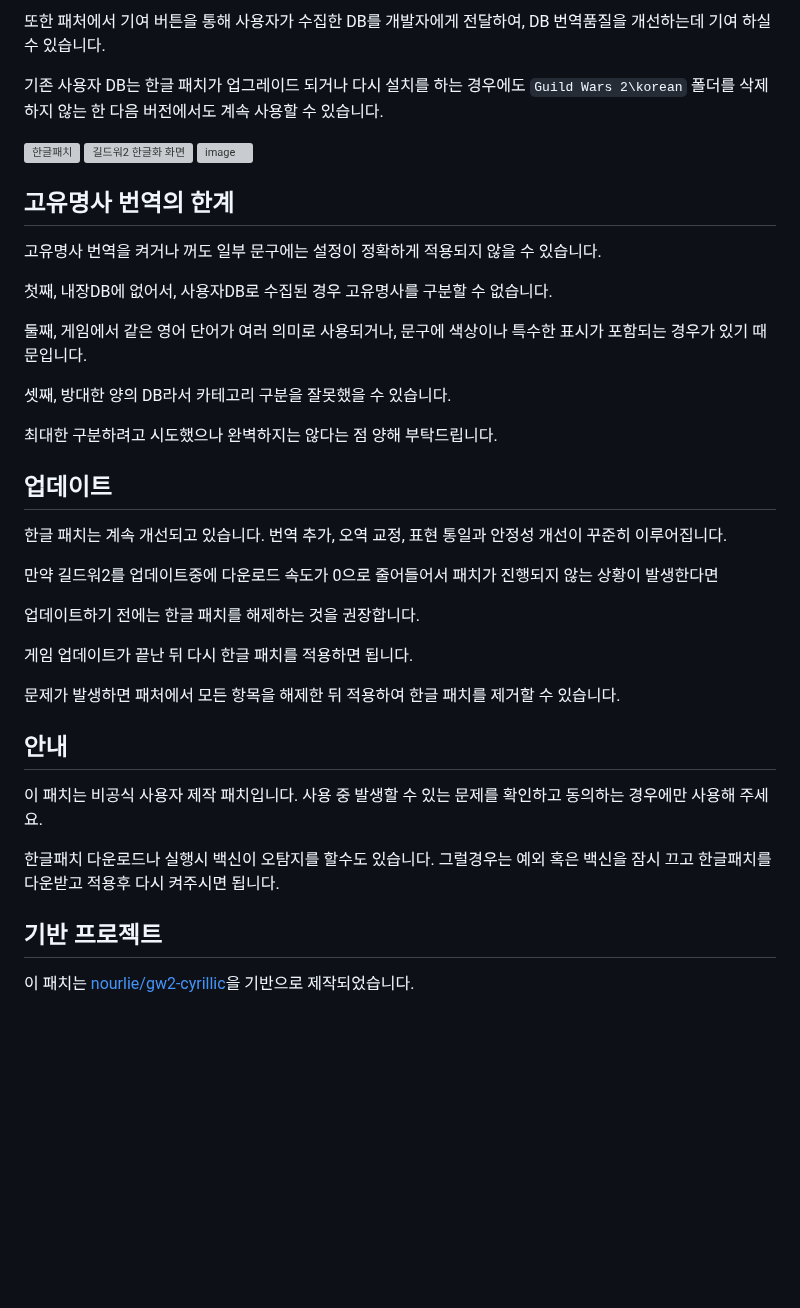
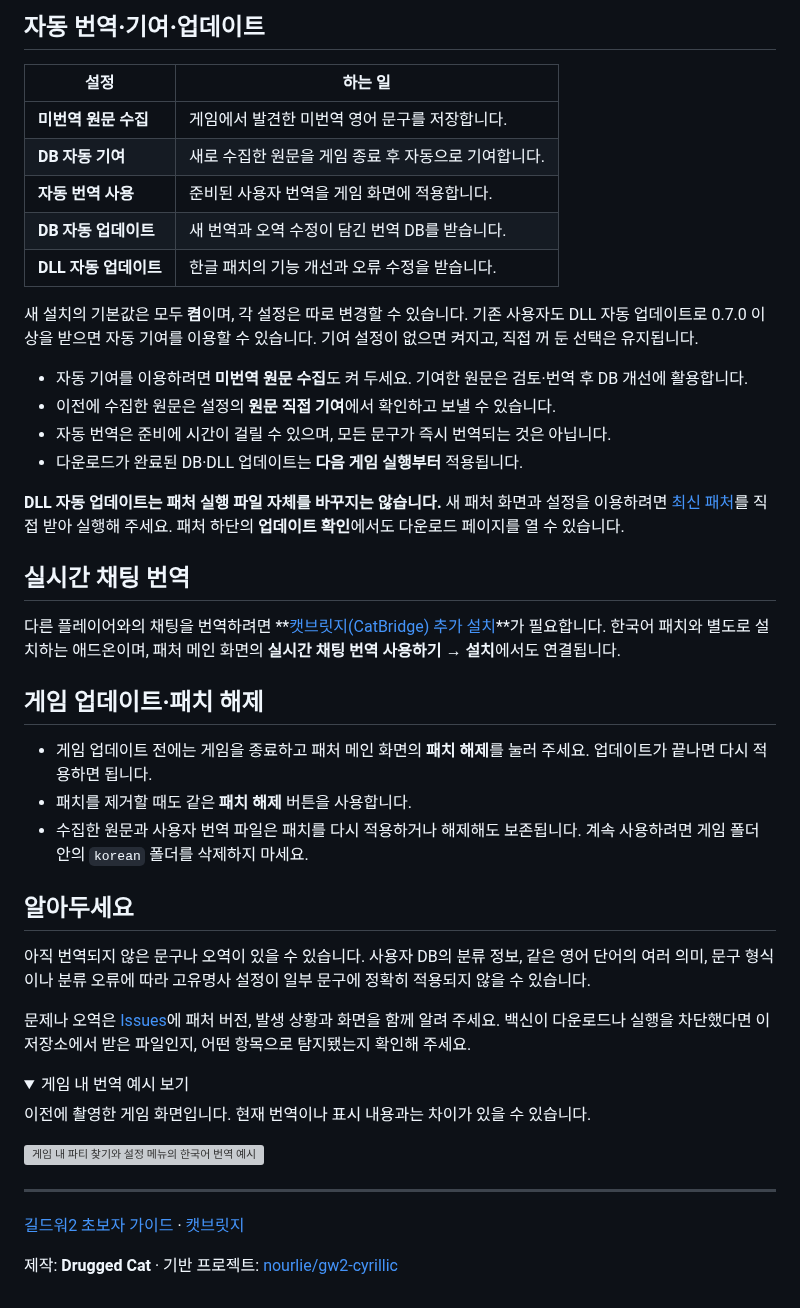
Before and after one commit to motionsilse/gw2-korean-patch, a Markdown page: README.md, the part around one of its changes. GitHub-like rendering; folded sections open; blank space fills up the shorter version; grey boxes are pictures that could not be loaded.

Commit message:
docs: refresh setup guide and screenshots for v0.7.0

```diff
--- a/README.md
+++ b/README.md
@@ -27,48 +33,50 @@
 
-또한 패처에서 기여 버튼을 통해 사용자가 수집한 DB를 개발자에게 전달하여, DB 번역품질을 개선하는데 기여 하실 수 있습니다.
+## 자동 번역·기여·업데이트
 
-기존 사용자 DB는 한글 패치가 업그레이드 되거나 다시 설치를 하는 경우에도 `Guild Wars 2\korean` 폴더를 삭제하지 않는 한 다음 버전에서도 계속 사용할 수 있습니다.
+| 설정 | 하는 일 |
+| --- | --- |
+| **미번역 원문 수집** | 게임에서 발견한 미번역 영어 문구를 저장합니다. |
+| **DB 자동 기여** | 새로 수집한 원문을 게임 종료 후 자동으로 기여합니다. |
+| **자동 번역 사용** | 준비된 사용자 번역을 게임 화면에 적용합니다. |
+| **DB 자동 업데이트** | 새 번역과 오역 수정이 담긴 번역 DB를 받습니다. |
+| **DLL 자동 업데이트** | 한글 패치의 기능 개선과 오류 수정을 받습니다. |
 
-<img width="3131" height="1486" alt="한글패치" src="https://github.com/user-attachments/assets/fbd8f54a-556c-486f-b6c8-777e53caec36" />
+새 설치의 기본값은 모두 **켬**이며, 각 설정은 따로 변경할 수 있습니다. 기존 사용자도 DLL 자동 업데이트로 0.7.0 이상을 받으면 자동 기여를 이용할 수 있습니다. 기여 설정이 없으면 켜지고, 직접 꺼 둔 선택은 유지됩니다.
 
-<img width="2060" height="1405" alt="길드워2 한글화 화면" src="https://github.com/user-attachments/assets/c28d7b2e-d778-4903-a44b-a30fbfdd815c" />
+- 자동 기여를 이용하려면 **미번역 원문 수집**도 켜 두세요. 기여한 원문은 검토·번역 후 DB 개선에 활용합니다.
+- 이전에 수집한 원문은 설정의 **원문 직접 기여**에서 확인하고 보낼 수 있습니다.
+- 자동 번역은 준비에 시간이 걸릴 수 있으며, 모든 문구가 즉시 번역되는 것은 아닙니다.
+- 다운로드가 완료된 DB·DLL 업데이트는 **다음 게임 실행부터** 적용됩니다.
 
-<img width="882" height="808" alt="image" src="https://github.com/user-attachments/assets/faaa798e-a0cd-4c97-8f3e-bf6f2beede34" />
+**DLL 자동 업데이트는 패처 실행 파일 자체를 바꾸지는 않습니다.** 새 패처 화면과 설정을 이용하려면 [최신 패처](https://github.com/motionsilse/gw2-korean-patch/releases/latest)를 직접 받아 실행해 주세요. 패처 하단의 **업데이트 확인**에서도 다운로드 페이지를 열 수 있습니다.
 
+## 실시간 채팅 번역
 
+다른 플레이어와의 채팅을 번역하려면 **[캣브릿지(CatBridge) 추가 설치](https://catbridge.guildwar.win/)**가 필요합니다. 한국어 패치와 별도로 설치하는 애드온이며, 패처 메인 화면의 **실시간 채팅 번역 사용하기 → 설치**에서도 연결됩니다.
 
-## 고유명사 번역의 한계
+## 게임 업데이트·패치 해제
 
-고유명사 번역을 켜거나 꺼도 일부 문구에는 설정이 정확하게 적용되지 않을 수 있습니다.
+- 게임 업데이트 전에는 게임을 종료하고 패처 메인 화면의 **패치 해제**를 눌러 주세요. 업데이트가 끝나면 다시 적용하면 됩니다.
+- 패치를 제거할 때도 같은 **패치 해제** 버튼을 사용합니다.
+- 수집한 원문과 사용자 번역 파일은 패치를 다시 적용하거나 해제해도 보존됩니다. 계속 사용하려면 게임 폴더 안의 `korean` 폴더를 삭제하지 마세요.
 
-첫째, 내장DB에 없어서, 사용자DB로 수집된 경우 고유명사를 구분할 수 없습니다.
+## 알아두세요
 
-둘째, 게임에서 같은 영어 단어가 여러 의미로 사용되거나, 문구에 색상이나 특수한 표시가 포함되는 경우가 있기 때문입니다.
+아직 번역되지 않은 문구나 오역이 있을 수 있습니다. 사용자 DB의 분류 정보, 같은 영어 단어의 여러 의미, 문구 형식이나 분류 오류에 따라 고유명사 설정이 일부 문구에 정확히 적용되지 않을 수 있습니다.
 
-셋째, 방대한 양의 DB라서 카테고리 구분을 잘못했을 수 있습니다.
+문제나 오역은 [Issues](https://github.com/motionsilse/gw2-korean-patch/issues)에 패처 버전, 발생 상황과 화면을 함께 알려 주세요. 백신이 다운로드나 실행을 차단했다면 이 저장소에서 받은 파일인지, 어떤 항목으로 탐지됐는지 확인해 주세요.
 
-최대한 구분하려고 시도했으나 완벽하지는 않다는 점 양해 부탁드립니다.
+<details>
+<summary>게임 내 번역 예시 보기</summary>
 
-## 업데이트
+이전에 촬영한 게임 화면입니다. 현재 번역이나 표시 내용과는 차이가 있을 수 있습니다.
 
-한글 패치는 계속 개선되고 있습니다. 번역 추가, 오역 교정, 표현 통일과 안정성 개선이 꾸준히 이루어집니다.
+<img src="https://github.com/user-attachments/assets/c28d7b2e-d778-4903-a44b-a30fbfdd815c" width="960" alt="게임 내 파티 찾기와 설정 메뉴의 한국어 번역 예시" />
 
-만약 길드워2를 업데이트중에 다운로드 속도가 0으로 줄어들어서 패치가 진행되지 않는 상황이 발생한다면
+</details>
 
-업데이트하기 전에는 한글 패치를 해제하는 것을 권장합니다.
+---
 
-게임 업데이트가 끝난 뒤 다시 한글 패치를 적용하면 됩니다.
+[길드워2 초보자 가이드](https://guildwar.win/) · [캣브릿지](https://catbridge.guildwar.win/)
 
-
-
-문제가 발생하면 패처에서 모든 항목을 해제한 뒤 적용하여 한글 패치를 제거할 수 있습니다.
-
-## 안내
-
-이 패치는 비공식 사용자 제작 패치입니다. 사용 중 발생할 수 있는 문제를 확인하고 동의하는 경우에만 사용해 주세요.
-
-한글패치 다운로드나 실행시 백신이 오탐지를 할수도 있습니다. 그럴경우는 예외 혹은 백신을 잠시 끄고 한글패치를 다운받고 적용후 다시 켜주시면 됩니다.
-
-## 기반 프로젝트
-
-이 패치는 [nourlie/gw2-cyrillic](https://github.com/nourlie/gw2-cyrillic)을 기반으로 제작되었습니다.
+제작: **Drugged Cat** · 기반 프로젝트: [nourlie/gw2-cyrillic](https://github.com/nourlie/gw2-cyrillic)
```
Also changed, not shown: other parts of README.md (+20 -14 lines), docs/images/patcher-main-0.7.0.png (added), docs/images/patcher-settings-0.7.0.png (added).
